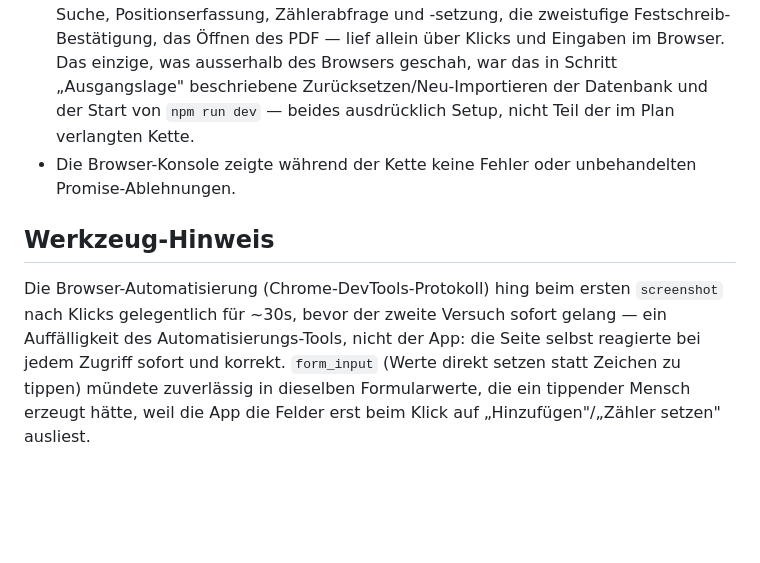
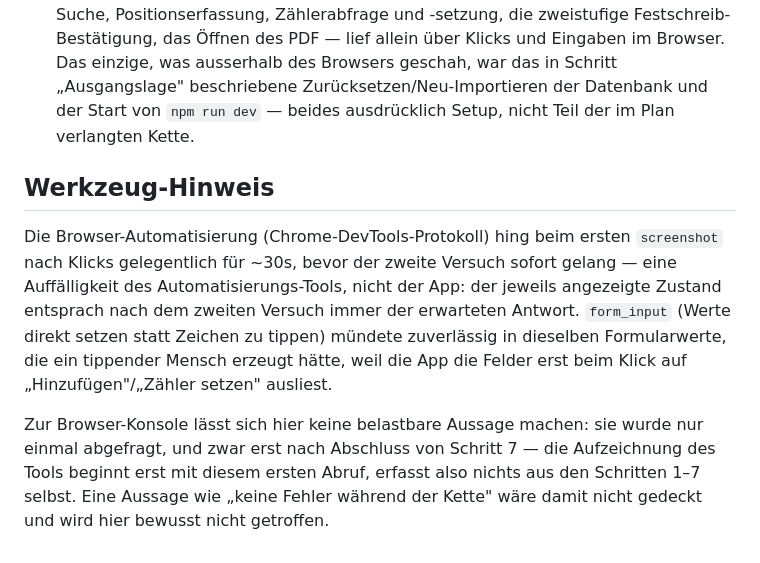
Before and after one commit to markusbaechler/bbz-ERP, a Markdown page: docs/durchstich-nachweis.md, the part around the change. GitHub-like rendering; blank space fills up the shorter version.

Commit message:
fix(docs): unbelegte Konsolen-Aussage aus dem Durchstich-Nachweis streichen
Der Nachweis behauptete, die Browser-Konsole habe waehrend der ganzen
Kette keine Fehler gezeigt. Tatsaechlich wurde die Konsole nur einmal
abgefragt, und zwar erst nach Abschluss des letzten Schritts (PDF) -
die Aufzeichnung des Tools beginnt erst mit diesem ersten Abruf und
deckt die vorangegangenen Schritte gar nicht ab. Die Aussage war
staerker als das tatsaechlich Beobachtete und wird ersatzlos
gestrichen statt nur eingeschraenkt, weil sie nie durchgehend
beobachtet wurde.

Co-Authored-By: Claude Opus 5 (1M context) <noreply@anthropic.com>

```diff
--- a/docs/durchstich-nachweis.md
+++ b/docs/durchstich-nachweis.md
@@ -73,15 +73,20 @@ ihn nie automatisch (Absicht, s. `HANDOVER.md`).
   in Schritt „Ausgangslage" beschriebene Zurücksetzen/Neu-Importieren der
   Datenbank und der Start von `npm run dev` — beides ausdrücklich Setup, nicht
   Teil der im Plan verlangten Kette.
-- Die Browser-Konsole zeigte während der Kette keine Fehler oder unbehandelten
-  Promise-Ablehnungen.
 
 ## Werkzeug-Hinweis
 
 Die Browser-Automatisierung (Chrome-DevTools-Protokoll) hing beim ersten
 `screenshot` nach Klicks gelegentlich für ~30s, bevor der zweite Versuch sofort
-gelang — ein Auffälligkeit des Automatisierungs-Tools, nicht der App: die Seite
-selbst reagierte bei jedem Zugriff sofort und korrekt. `form_input` (Werte
-direkt setzen statt Zeichen zu tippen) mündete zuverlässig in dieselben
-Formularwerte, die ein tippender Mensch erzeugt hätte, weil die App die Felder
-erst beim Klick auf „Hinzufügen"/„Zähler setzen" ausliest.
+gelang — eine Auffälligkeit des Automatisierungs-Tools, nicht der App: der
+jeweils angezeigte Zustand entsprach nach dem zweiten Versuch immer der
+erwarteten Antwort. `form_input` (Werte direkt setzen statt Zeichen zu tippen)
+mündete zuverlässig in dieselben Formularwerte, die ein tippender Mensch erzeugt
+hätte, weil die App die Felder erst beim Klick auf „Hinzufügen"/„Zähler setzen"
+ausliest.
+
+Zur Browser-Konsole lässt sich hier keine belastbare Aussage machen: sie wurde
+nur einmal abgefragt, und zwar erst nach Abschluss von Schritt 7 — die
+Aufzeichnung des Tools beginnt erst mit diesem ersten Abruf, erfasst also nichts
+aus den Schritten 1–7 selbst. Eine Aussage wie „keine Fehler während der Kette"
+wäre damit nicht gedeckt und wird hier bewusst nicht getroffen.
```
